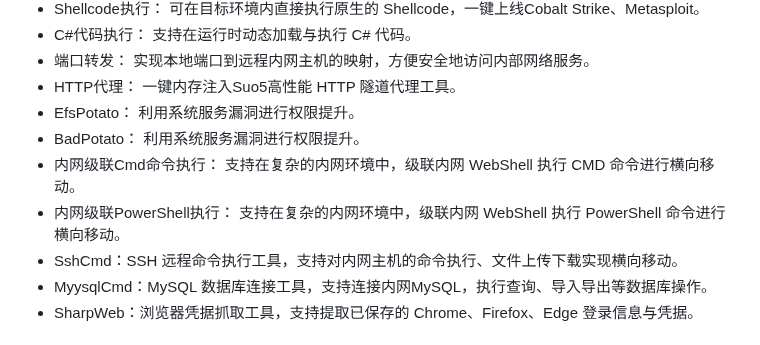
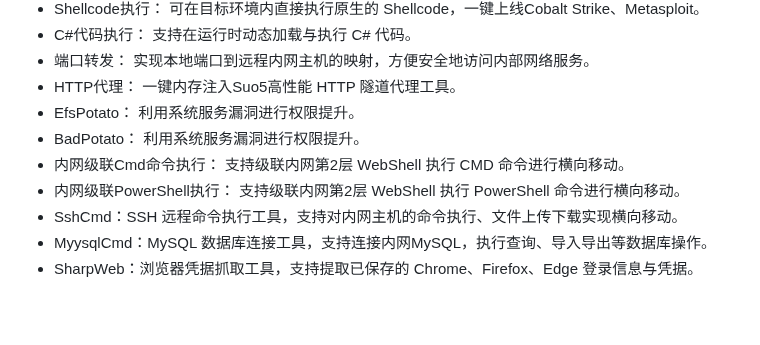
Before and after one commit to 0x7556/wolfshell, a Markdown page: README.md, the part around the change. Drawn GitHub-style; blank space fills up the shorter version.

```diff
--- a/README.md
+++ b/README.md
@@ -31,8 +31,8 @@
 *   HTTP代理： 一键内存注入Suo5高性能 HTTP 隧道代理工具。
 *   EfsPotato： 利用系统服务漏洞进行权限提升。
 *   BadPotato： 利用系统服务漏洞进行权限提升。
-*   内网级联Cmd命令执行： 支持在复杂的内网环境中，级联内网 WebShell 执行 CMD 命令进行横向移动。
-*   内网级联PowerShell执行： 支持在复杂的内网环境中，级联内网 WebShell 执行 PowerShell 命令进行横向移动。
+*   内网级联Cmd命令执行： 支持级联内网第2层 WebShell 执行 CMD 命令进行横向移动。
+*   内网级联PowerShell执行： 支持级联内网第2层 WebShell 执行 PowerShell 命令进行横向移动。
 *   SshCmd：SSH 远程命令执行工具，支持对内网主机的命令执行、文件上传下载实现横向移动。
 *   MyysqlCmd：MySQL 数据库连接工具，支持连接内网MySQL，执行查询、导入导出等数据库操作。
 *   SharpWeb：浏览器凭据抓取工具，支持提取已保存的 Chrome、Firefox、Edge 登录信息与凭据。
```
